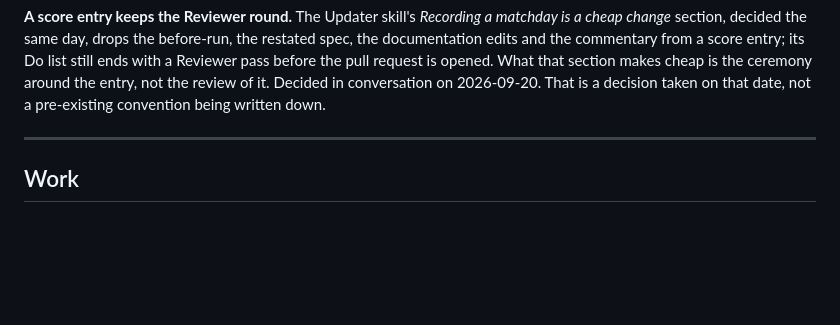
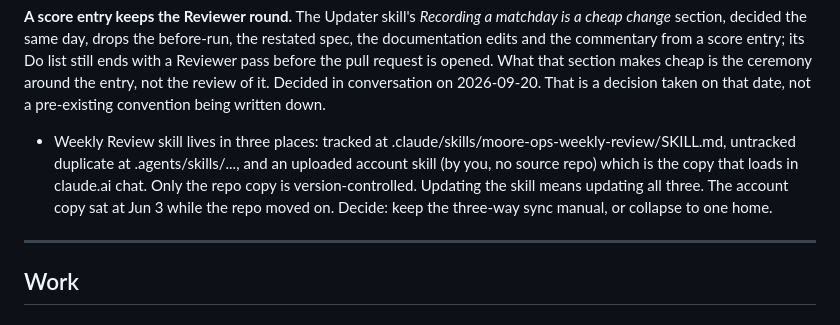
Before and after one commit to wademoore/moore-ops, a Markdown page: BACKLOG.md, the part around the change. GitHub-like rendering; blank space fills up the shorter version.

Commit message:
Update BACKLOG.md (#138)

```diff
--- a/BACKLOG.md
+++ b/BACKLOG.md
@@ -33,6 +33,14 @@ its Do list still ends with a Reviewer pass before the pull request is opened.
 What that section makes cheap is the ceremony around the entry, not the review of
 it. Decided in conversation on 2026-09-20. That is a decision taken on that date,
 not a pre-existing convention being written down.
+
+- Weekly Review skill lives in three places: tracked at
+  .claude/skills/moore-ops-weekly-review/SKILL.md, untracked duplicate at
+  .agents/skills/..., and an uploaded account skill (by you, no source repo)
+  which is the copy that loads in claude.ai chat. Only the repo copy is
+  version-controlled. Updating the skill means updating all three. The
+  account copy sat at Jun 3 while the repo moved on. Decide: keep the
+  three-way sync manual, or collapse to one home.
 
 ---
 
```
